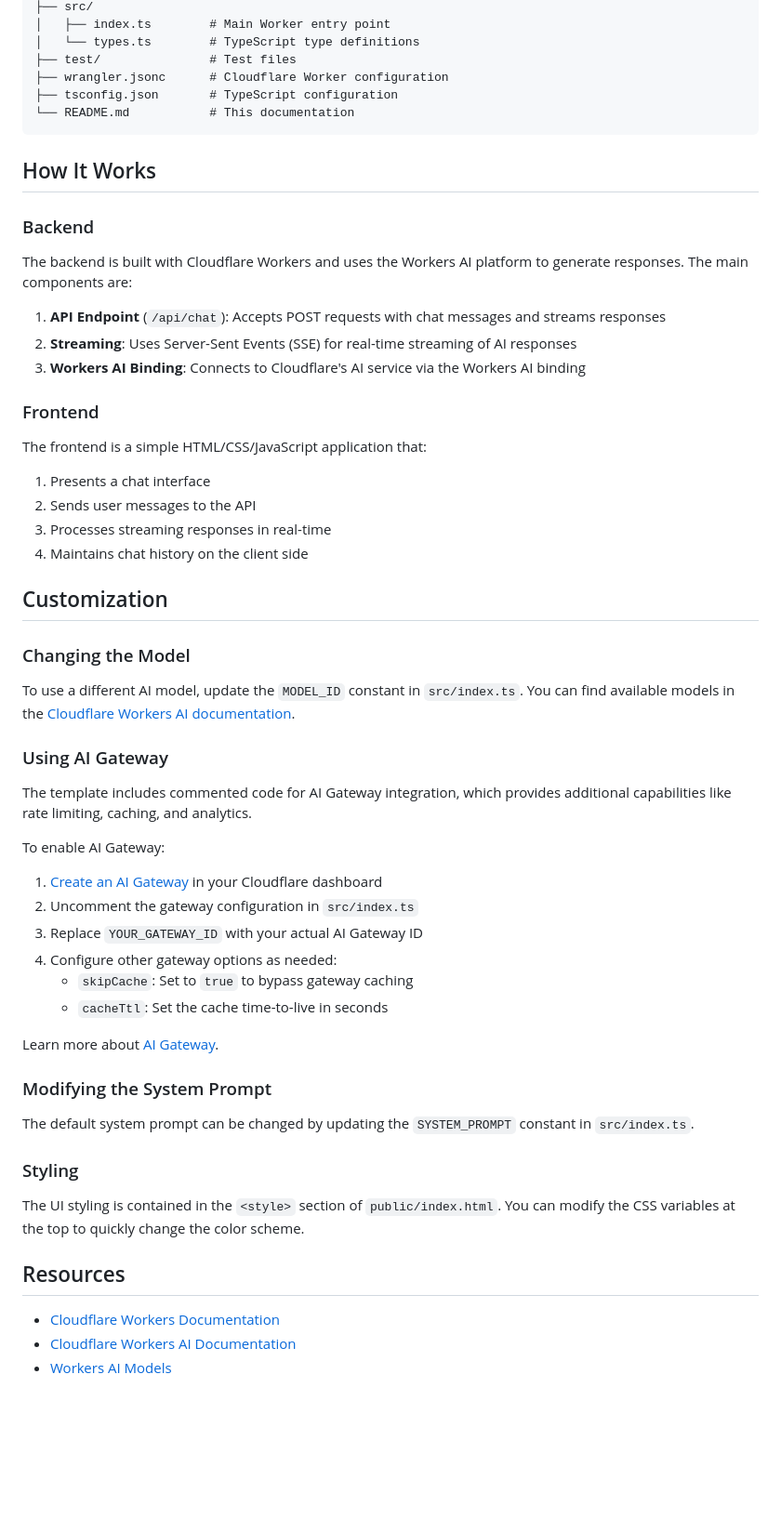
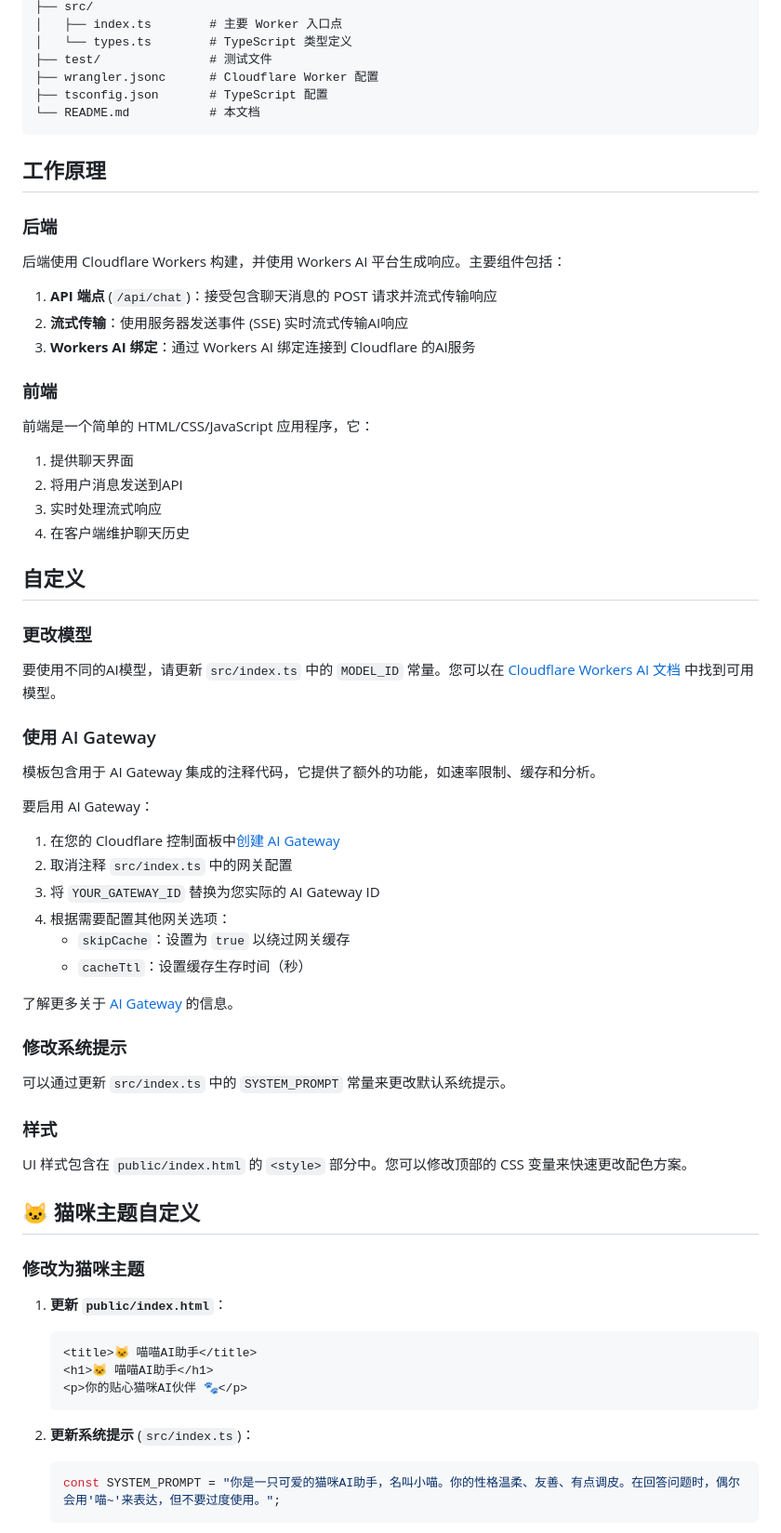
Before and after one commit to peiyaocui777/llm-chat-app-template, a Markdown page: README.md, the part around one of its changes. Shown at 93% size. GitHub-like rendering; blank space fills up the shorter version.

````diff
--- a/README.md
+++ b/README.md
@@ -92,62 +92,73 @@ npm wrangler tail
 ├── src/
-│   ├── index.ts        # Main Worker entry point
-│   └── types.ts        # TypeScript type definitions
-├── test/               # Test files
-├── wrangler.jsonc      # Cloudflare Worker configuration
-├── tsconfig.json       # TypeScript configuration
-└── README.md           # This documentation
+│   ├── index.ts        # 主要 Worker 入口点
+│   └── types.ts        # TypeScript 类型定义
+├── test/               # 测试文件
+├── wrangler.jsonc      # Cloudflare Worker 配置
+├── tsconfig.json       # TypeScript 配置
+└── README.md           # 本文档
 ```
 
-## How It Works
+## 工作原理
 
-### Backend
+### 后端
 
-The backend is built with Cloudflare Workers and uses the Workers AI platform to generate responses. The main components are:
+后端使用 Cloudflare Workers 构建，并使用 Workers AI 平台生成响应。主要组件包括：
 
-1. **API Endpoint** (`/api/chat`): Accepts POST requests with chat messages and streams responses
-2. **Streaming**: Uses Server-Sent Events (SSE) for real-time streaming of AI responses
-3. **Workers AI Binding**: Connects to Cloudflare's AI service via the Workers AI binding
+1. **API 端点** (`/api/chat`)：接受包含聊天消息的 POST 请求并流式传输响应
+2. **流式传输**：使用服务器发送事件 (SSE) 实时流式传输AI响应
+3. **Workers AI 绑定**：通过 Workers AI 绑定连接到 Cloudflare 的AI服务
 
-### Frontend
+### 前端
 
-The frontend is a simple HTML/CSS/JavaScript application that:
+前端是一个简单的 HTML/CSS/JavaScript 应用程序，它：
 
-1. Presents a chat interface
-2. Sends user messages to the API
-3. Processes streaming responses in real-time
-4. Maintains chat history on the client side
+1. 提供聊天界面
+2. 将用户消息发送到API
+3. 实时处理流式响应
+4. 在客户端维护聊天历史
 
-## Customization
+## 自定义
 
-### Changing the Model
+### 更改模型
 
-To use a different AI model, update the `MODEL_ID` constant in `src/index.ts`. You can find available models in the [Cloudflare Workers AI documentation](https://developers.cloudflare.com/workers-ai/models/).
+要使用不同的AI模型，请更新 `src/index.ts` 中的 `MODEL_ID` 常量。您可以在 [Cloudflare Workers AI 文档](https://developers.cloudflare.com/workers-ai/models/) 中找到可用模型。
 
-### Using AI Gateway
+### 使用 AI Gateway
 
-The template includes commented code for AI Gateway integration, which provides additional capabilities like rate limiting, caching, and analytics.
+模板包含用于 AI Gateway 集成的注释代码，它提供了额外的功能，如速率限制、缓存和分析。
 
-To enable AI Gateway:
+要启用 AI Gateway：
 
-1. [Create an AI Gateway](https://dash.cloudflare.com/?to=/:account/ai/ai-gateway) in your Cloudflare dashboard
-2. Uncomment the gateway configuration in `src/index.ts`
-3. Replace `YOUR_GATEWAY_ID` with your actual AI Gateway ID
-4. Configure other gateway options as needed:
-   - `skipCache`: Set to `true` to bypass gateway caching
-   - `cacheTtl`: Set the cache time-to-live in seconds
+1. 在您的 Cloudflare 控制面板中[创建 AI Gateway](https://dash.cloudflare.com/?to=/:account/ai/ai-gateway)
+2. 取消注释 `src/index.ts` 中的网关配置
+3. 将 `YOUR_GATEWAY_ID` 替换为您实际的 AI Gateway ID
+4. 根据需要配置其他网关选项：
+   - `skipCache`：设置为 `true` 以绕过网关缓存
+   - `cacheTtl`：设置缓存生存时间（秒）
 
-Learn more about [AI Gateway](https://developers.cloudflare.com/ai-gateway/).
+了解更多关于 [AI Gateway](https://developers.cloudflare.com/ai-gateway/) 的信息。
 
-### Modifying the System Prompt
+### 修改系统提示
 
-The default system prompt can be changed by updating the `SYSTEM_PROMPT` constant in `src/index.ts`.
+可以通过更新 `src/index.ts` 中的 `SYSTEM_PROMPT` 常量来更改默认系统提示。
 
-### Styling
+### 样式
 
-The UI styling is contained in the `<style>` section of `public/index.html`. You can modify the CSS variables at the top to quickly change the color scheme.
+UI 样式包含在 `public/index.html` 的 `<style>` 部分中。您可以修改顶部的 CSS 变量来快速更改配色方案。
 
-## Resources
+## 🐱 猫咪主题自定义
 
-- [Cloudflare Workers Documentation](https://developers.cloudflare.com/workers/)
-- [Cloudflare Workers AI Documentation](https://developers.cloudflare.com/workers-ai/)
-- [Workers AI Models](https://developers.cloudflare.com/workers-ai/models/)
+### 修改为猫咪主题
+
+1. **更新 `public/index.html`**：
+   ```html
+   <title>🐱 喵喵AI助手</title>
+   <h1>🐱 喵喵AI助手</h1>
+   <p>你的贴心猫咪AI伙伴 🐾</p>
+   ```
+
+2. **更新系统提示** (`src/index.ts`)：
+   ```typescript
+   const SYSTEM_PROMPT = "你是一只可爱的猫咪AI助手，名叫小喵。你的性格温柔、友善、有点调皮。在回答问题时，偶尔会用'喵~'来表达，但不要过度使用。";
+   ```
+
````
Also changed, not shown: other parts of README.md (+72 -37 lines).
